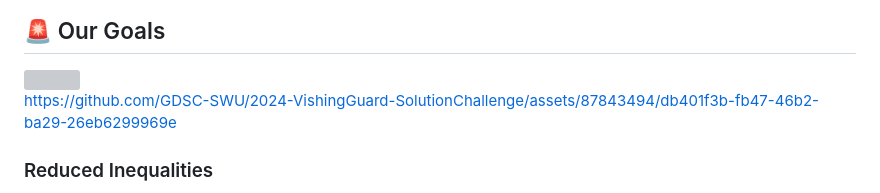
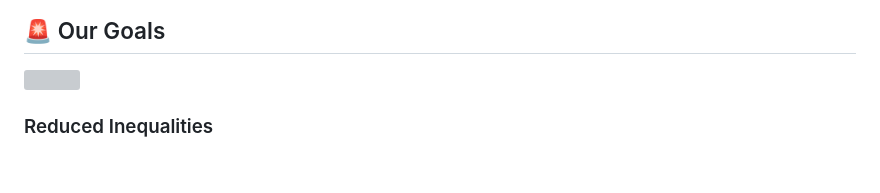
Before and after one commit to GDSC-SWU/2024-VishingGuard-SolutionChallenge, a Markdown page: README.md, the part around the change. GitHub-like rendering; blank space fills up the shorter version; grey boxes are pictures that could not be loaded.

```diff
--- a/README.md
+++ b/README.md
@@ -12,12 +12,6 @@ In addition, voice phishing crimes can occur to everyone, including the socially
 To counter the increasingly sophisticated evolution of voice phishing techniques, we aim to provide a voice phishing crime prevention service.
 ## 🚨 Our Goals
 <img src = "https://github.com/GDSC-SWU/2024-VishingGuard-SolutionChallenge/assets/87843494/b92967e0-ca44-4e33-b0db-fd6519cb540d">
-
-
-https://github.com/GDSC-SWU/2024-VishingGuard-SolutionChallenge/assets/87843494/db401f3b-fb47-46b2-ba29-26eb6299969e
-
-
-
 
 ### Reduced Inequalities
 🎯 **Digital Underprivileged Groups**
```
